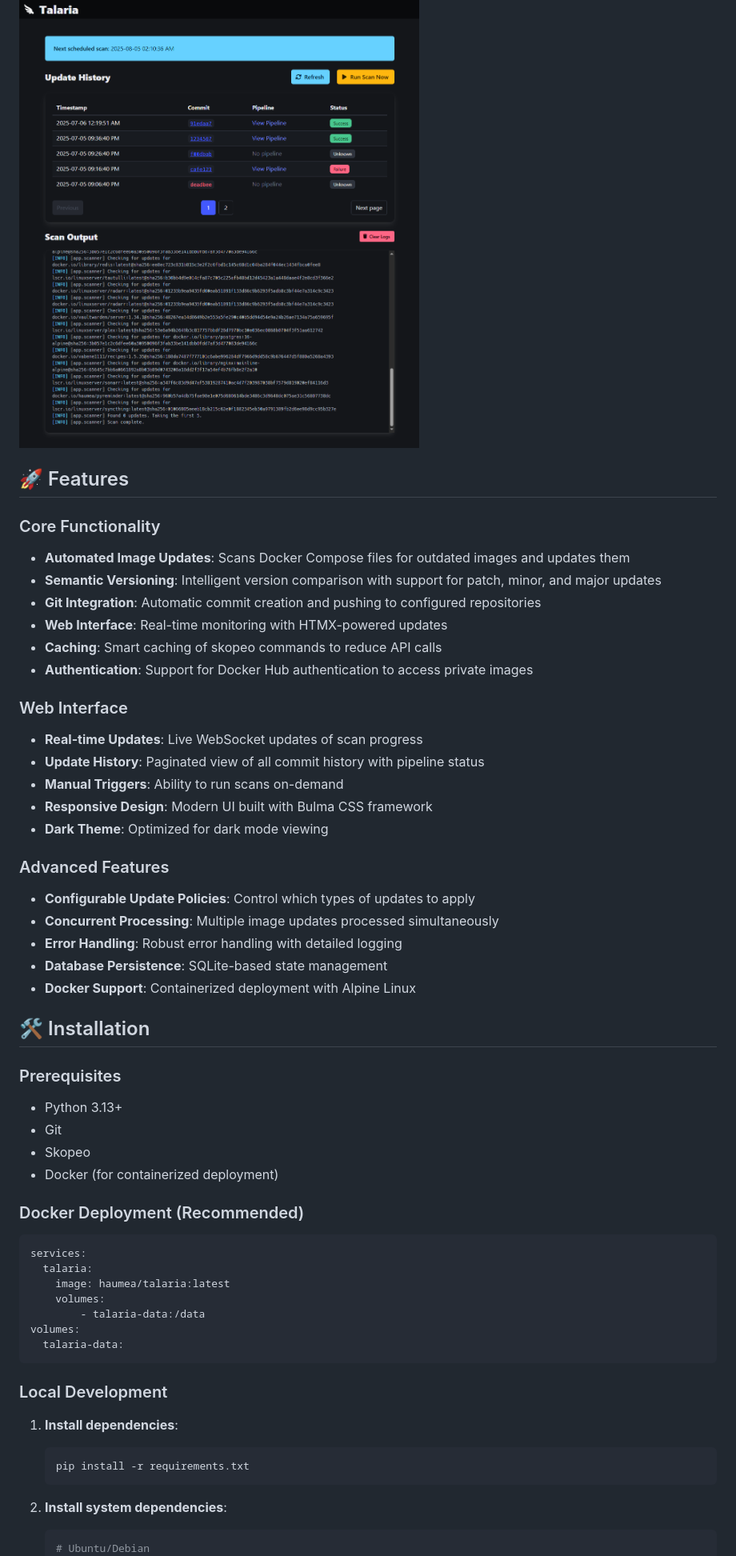
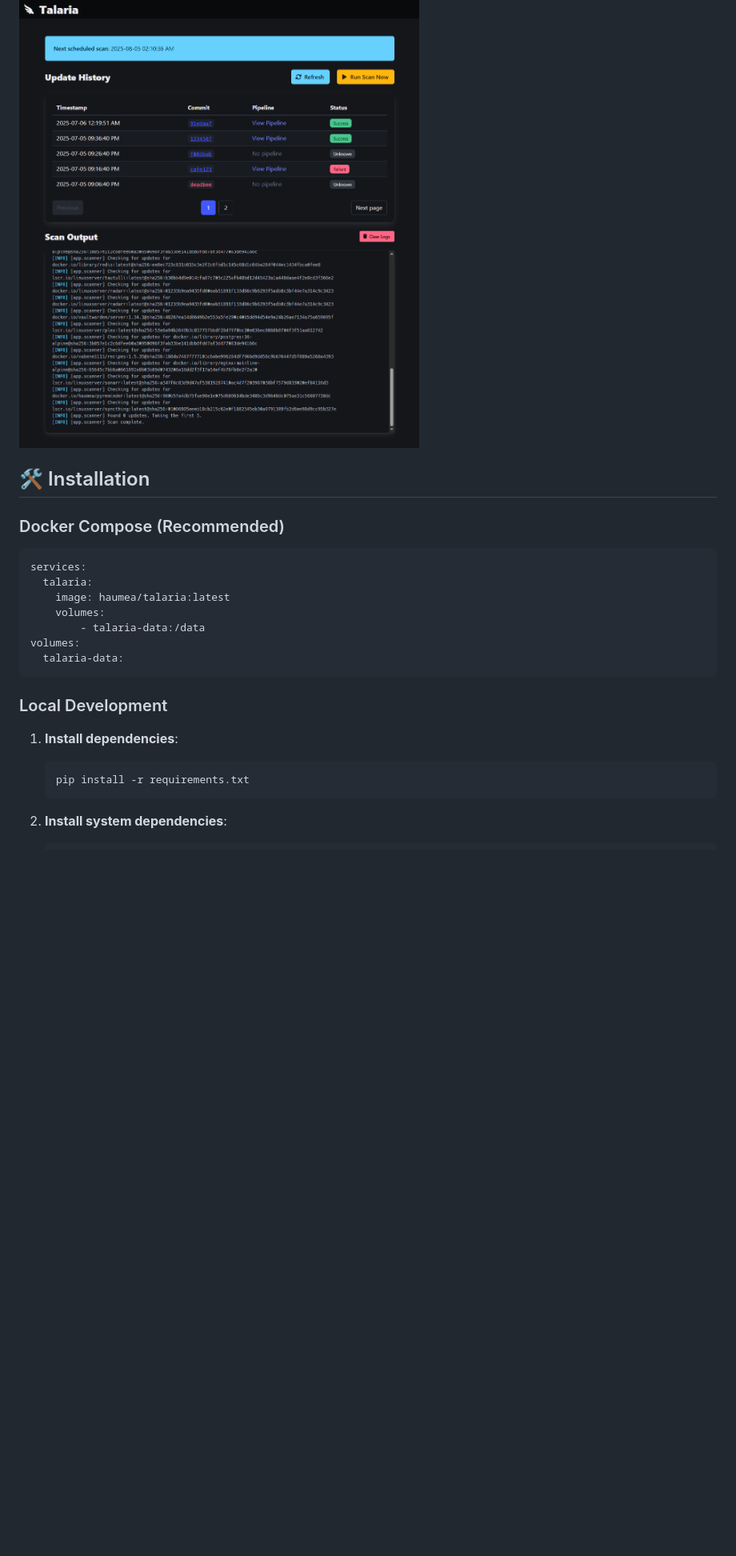
Before and after one commit to haondt/talaria, a Markdown page: README.md, the part around one of its changes. Shown at 80% size. Rendered like a GitHub page; blank space fills up the shorter version.

````diff
--- a/README.md
+++ b/README.md
@@ -9,40 +9,9 @@ talaria is heavily based on [Talos](https://gitlab.com/haondt/talos), but is lig
 
 ![](./docs/image.png)
 
-## 🚀 Features
-
-### Core Functionality
-- **Automated Image Updates**: Scans Docker Compose files for outdated images and updates them
-- **Semantic Versioning**: Intelligent version comparison with support for patch, minor, and major updates
-- **Git Integration**: Automatic commit creation and pushing to configured repositories
-- **Web Interface**: Real-time monitoring with HTMX-powered updates
-- **Caching**: Smart caching of skopeo commands to reduce API calls
-- **Authentication**: Support for Docker Hub authentication to access private images
-
-### Web Interface
-- **Real-time Updates**: Live WebSocket updates of scan progress
-- **Update History**: Paginated view of all commit history with pipeline status
-- **Manual Triggers**: Ability to run scans on-demand
-- **Responsive Design**: Modern UI built with Bulma CSS framework
-- **Dark Theme**: Optimized for dark mode viewing
-
-### Advanced Features
-- **Configurable Update Policies**: Control which types of updates to apply
-- **Concurrent Processing**: Multiple image updates processed simultaneously
-- **Error Handling**: Robust error handling with detailed logging
-- **Database Persistence**: SQLite-based state management
-- **Docker Support**: Containerized deployment with Alpine Linux
-
 ## 🛠️ Installation
 
-### Prerequisites
-
-- Python 3.13+
-- Git
-- Skopeo
-- Docker (for containerized deployment)
-
-### Docker Deployment (Recommended)
+### Docker Compose (Recommended)
 
 ```yml
 services:
@@ -54,7 +23,6 @@ volumes:
   talaria-data:
 ```
 
-
 ### Local Development
 
 1. **Install dependencies**:
@@ -64,5 +32,4 @@ volumes:
 
 2. **Install system dependencies**:
    ```bash
-   # Ubuntu/Debian
    sudo apt-get install git skopeo
````
Also changed, not shown: other parts of README.md (+14 -31 lines).
